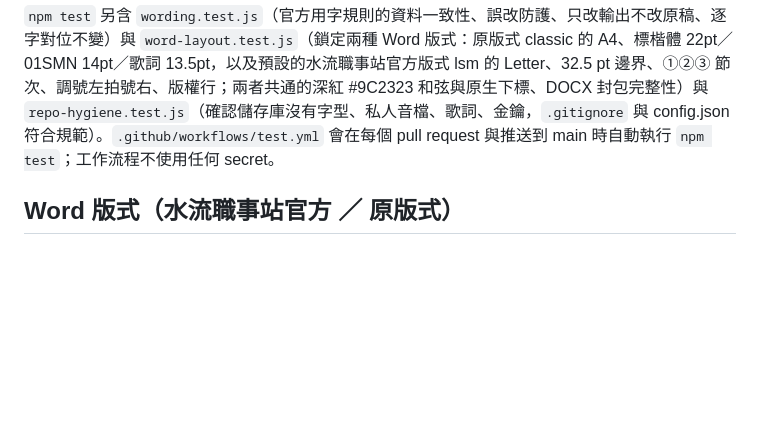
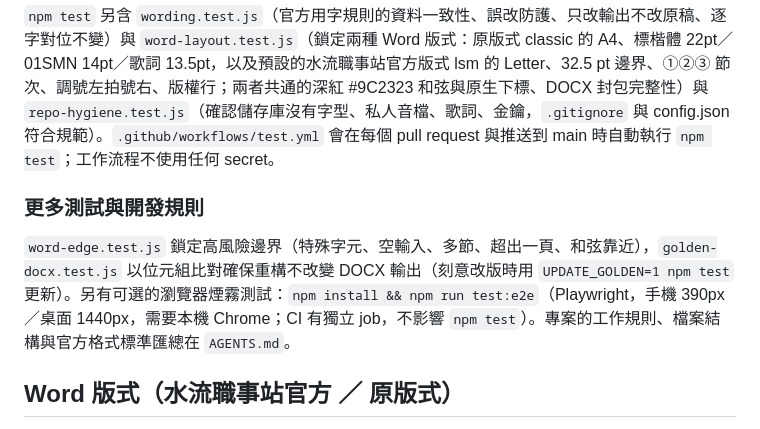
Before and after one commit to isaiahovercomer/numbered-score-studio, a Markdown page: README.md, the part around the change. Rendered like a GitHub page; blank space fills up the shorter version.

Commit message:
README 補充新增測試與 AGENTS.md 說明

```diff
--- a/README.md
+++ b/README.md
@@ -44,6 +44,10 @@ worker.js 是後端原始碼，wrangler.toml 包含環境變數與 QUOTA Durable
 
 `npm test` 另含 `wording.test.js`（官方用字規則的資料一致性、誤改防護、只改輸出不改原稿、逐字對位不變）與 `word-layout.test.js`（鎖定兩種 Word 版式：原版式 classic 的 A4、標楷體 22pt／01SMN 14pt／歌詞 13.5pt，以及預設的水流職事站官方版式 lsm 的 Letter、32.5 pt 邊界、①②③ 節次、調號左拍號右、版權行；兩者共通的深紅 #9C2323 和弦與原生下標、DOCX 封包完整性）與 `repo-hygiene.test.js`（確認儲存庫沒有字型、私人音檔、歌詞、金鑰，`.gitignore` 與 config.json 符合規範）。`.github/workflows/test.yml` 會在每個 pull request 與推送到 main 時自動執行 `npm test`；工作流程不使用任何 secret。
 
+### 更多測試與開發規則
+
+`word-edge.test.js` 鎖定高風險邊界（特殊字元、空輸入、多節、超出一頁、和弦靠近），`golden-docx.test.js` 以位元組比對確保重構不改變 DOCX 輸出（刻意改版時用 `UPDATE_GOLDEN=1 npm test` 更新）。另有可選的瀏覽器煙霧測試：`npm install && npm run test:e2e`（Playwright，手機 390px／桌面 1440px，需要本機 Chrome；CI 有獨立 job，不影響 `npm test`）。專案的工作規則、檔案結構與官方格式標準匯總在 `AGENTS.md`。
+
 ## Word 版式（水流職事站官方 ／ 原版式）
 
 匯出 Word 前可在「Word 版式」選單選擇：預設為水流職事站官方標語歌版式（US Letter、32.5 pt 邊界、明體、①②③ 節次、左「D大調」右「4/4」、不顯示速度、可選末頁版權行）；也可切回原版式（A4、標楷體、一、二、三、），或個別覆寫紙張、節次樣式、是否顯示速度。完整對照見 `NOTATION_RULES.md`。程式介面：`wordBlob(score, {preset, paper, verseMarks, tempo, copyright, wording})`。
```
